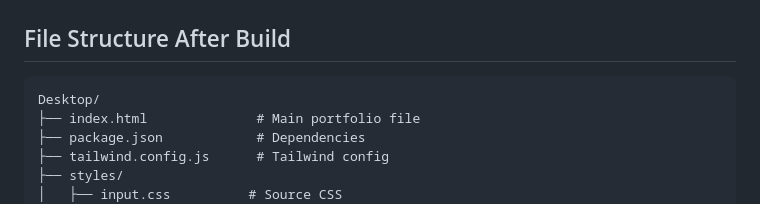
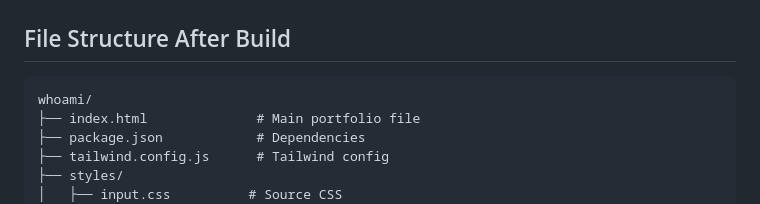
Before and after one commit to esmwaSpyware/whoami, a Markdown page: build-instructions.md, the part around the change. Rendered like a GitHub page.

Commit message:
Update file structure section in build instructions

````diff
--- a/build-instructions.md
+++ b/build-instructions.md
@@ -53,7 +53,7 @@ npx http-server
 ## File Structure After Build
 
 ```
-Desktop/
+whoami/
 ├── index.html              # Main portfolio file
 ├── package.json            # Dependencies
 ├── tailwind.config.js      # Tailwind config
````
